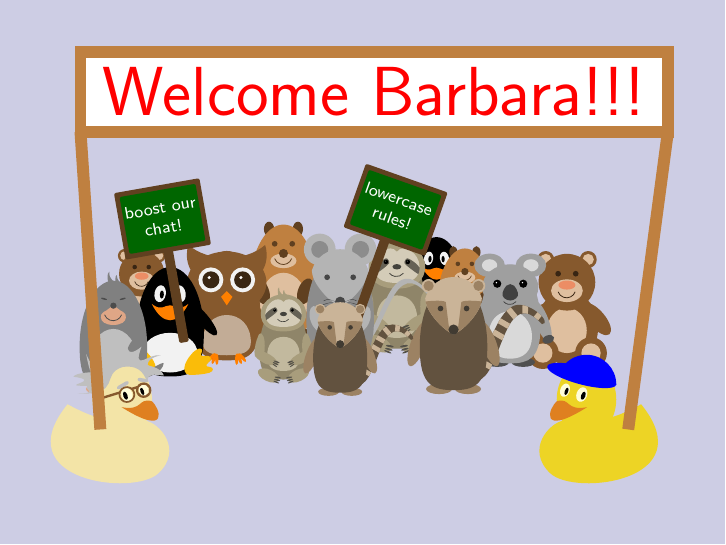
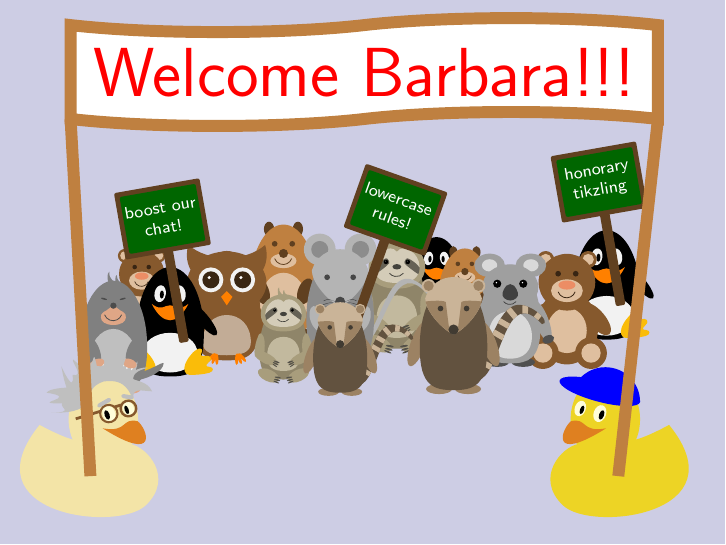
Before and after one commit to TikZlings/bnb, LaTeX slides (cheering.tex): the whole page. Compiled offline with pdfLaTeX.

Commit message:
added 3rd signpost

```diff
--- a/cheering.tex
+++ b/cheering.tex
@@ -3,8 +3,7 @@
 
 \usepackage{tikzlings}
 \usepackage{tikzducks}
-\usetikzlibrary{positioning}
-\definecolor{marrone}{RGB}{215,151,66}
+\usetikzlibrary{positioning,shapes}
 
 \setbeamertemplate{navigation symbols}{}
 \setbeamercolor{background canvas}{bg=gray!70!blue!30!white}
@@ -61,6 +60,21 @@
 	]
 \end{scope}
 
+\penguin[% pingu with "honary tikzling"
+	xshift=9.7cm,
+	yshift=-2.1cm
+]
+\begin{scope}[
+	rotate around={10*cos(4*\thepage)+20:(9.95,-1.3)},
+	transform shape
+]
+	\thing[
+		signpost={\parbox{1cm}{\fontsize{5pt}{6pt}\selectfont\centering honorary tikzling}},
+		xshift=9.7cm,
+		yshift=-1.6cm
+	]
+\end{scope}
+
 \bear[% jumping bear %%%%%%%%%%%%%%%%%%%%%%%%%%%%%%%%%%%%%%%%%%%%%%%%%
 	xshift=9cm,
 	yshift=-2.5cm+sin(10*\thepage)*cos(10*\thepage)*0.25cm
```
Also changed, not shown: cheering.tex (13 more changed lines).
